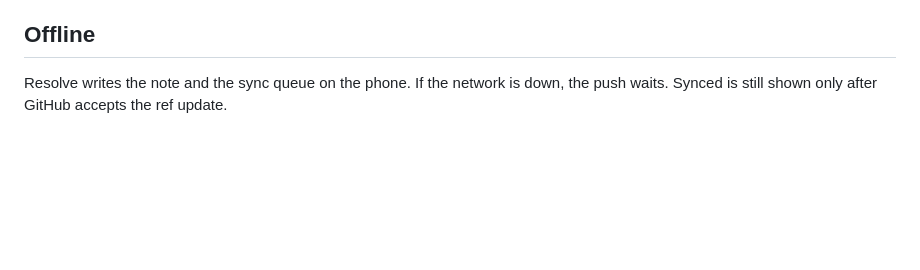
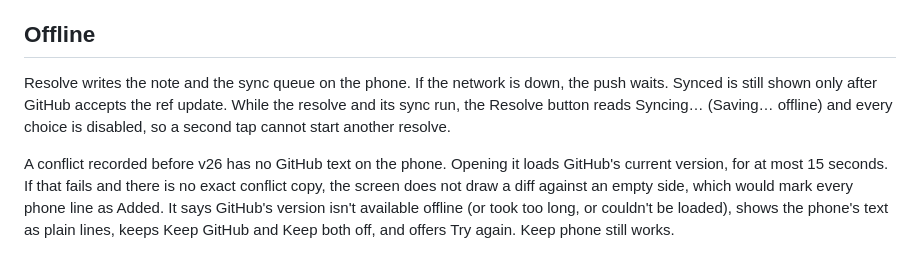
Before and after one commit to caffeinatedjoe/core-sample, a Markdown page: docs/conflict-ui.md, the part around the change. Drawn GitHub-style; blank space fills up the shorter version.

```diff
--- a/docs/conflict-ui.md
+++ b/docs/conflict-ui.md
@@ -22,4 +22,6 @@ Taken: "On this phone" and "On GitHub" as the only side names, each with the tim
 
 ## Offline
 
-Resolve writes the note and the sync queue on the phone. If the network is down, the push waits. Synced is still shown only after GitHub accepts the ref update.
+Resolve writes the note and the sync queue on the phone. If the network is down, the push waits. Synced is still shown only after GitHub accepts the ref update. While the resolve and its sync run, the Resolve button reads Syncing… (Saving… offline) and every choice is disabled, so a second tap cannot start another resolve.
+
+A conflict recorded before v26 has no GitHub text on the phone. Opening it loads GitHub's current version, for at most 15 seconds. If that fails and there is no exact conflict copy, the screen does not draw a diff against an empty side, which would mark every phone line as Added. It says GitHub's version isn't available offline (or took too long, or couldn't be loaded), shows the phone's text as plain lines, keeps Keep GitHub and Keep both off, and offers Try again. Keep phone still works.
```
Also changed, not shown: DECISIONS.md (+3 -2 lines), PLAN.md (+2 -2 lines).
